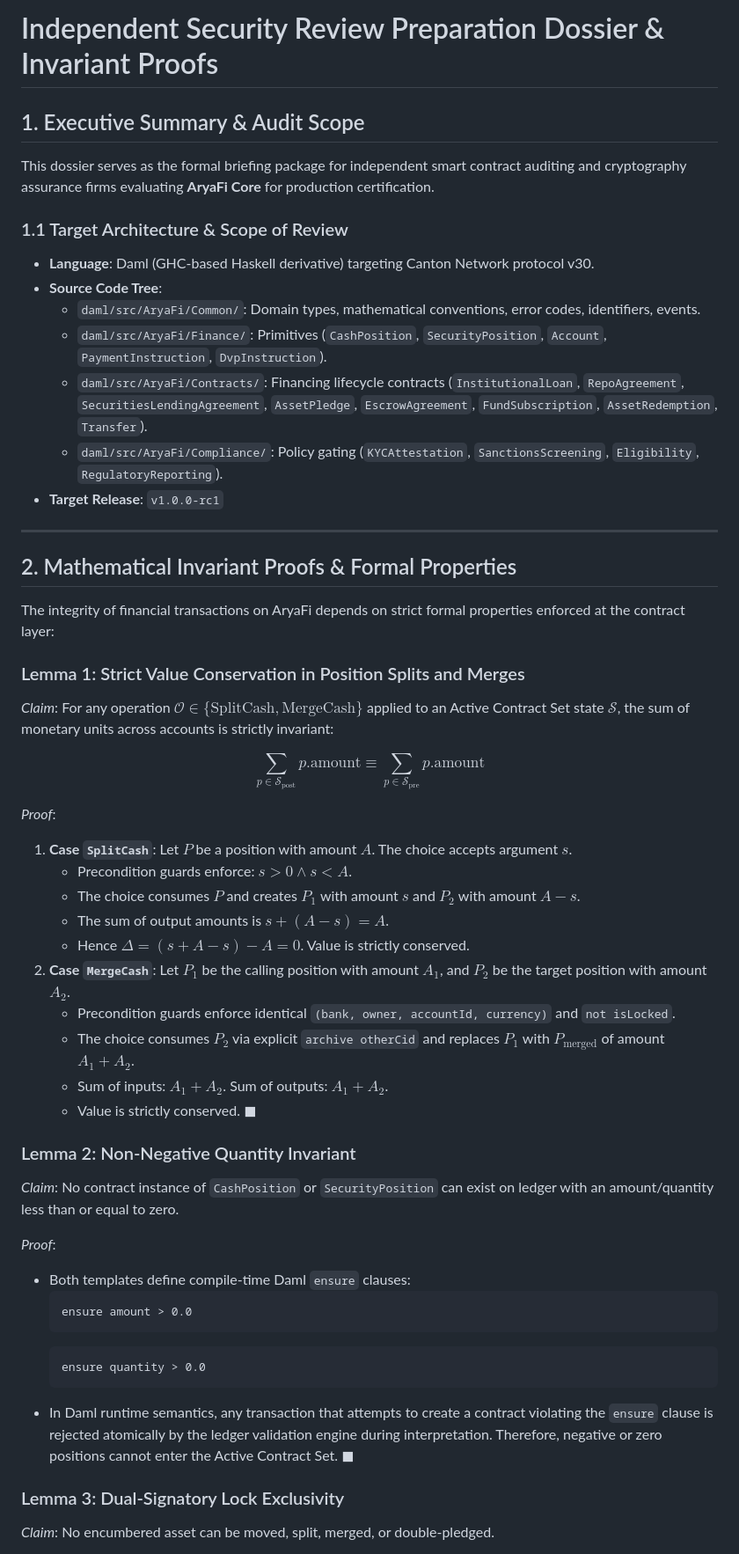
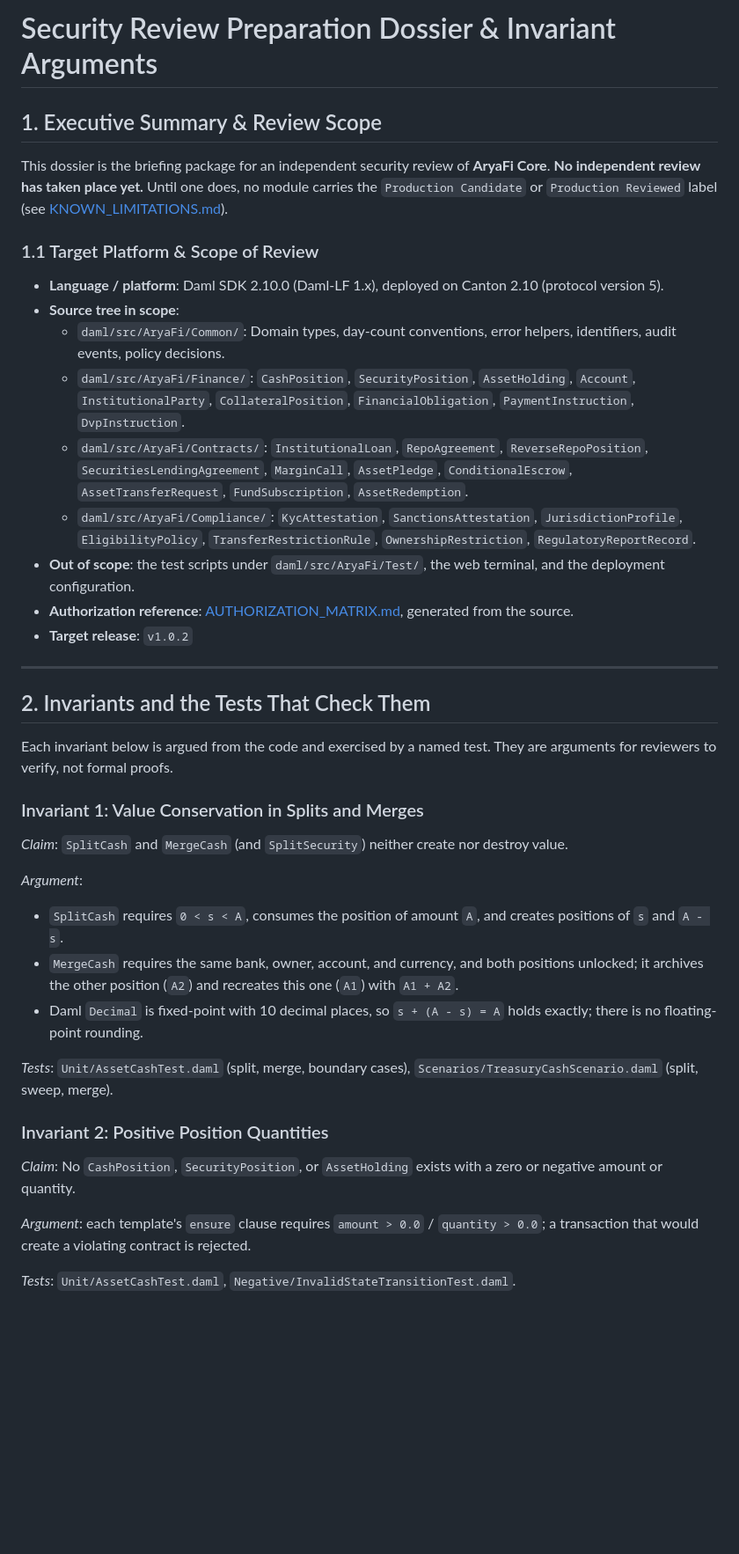
Before and after one commit to Aryaverse/aryafi-core, a Markdown page: docs/security/AUDIT_DOSSIER.md, the part around one of its changes. Shown at 88% size. Drawn GitHub-style; blank space fills up the shorter version.

````diff
--- a/docs/security/AUDIT_DOSSIER.md
+++ b/docs/security/AUDIT_DOSSIER.md
@@ -1,54 +1,40 @@
-# Independent Security Review Preparation Dossier & Invariant Proofs
+# Security Review Preparation Dossier & Invariant Arguments
 
-## 1. Executive Summary & Audit Scope
+## 1. Executive Summary & Review Scope
 
-This dossier serves as the formal briefing package for independent smart contract auditing and cryptography assurance firms evaluating **AryaFi Core** for production certification.
+This dossier is the briefing package for an independent security review of **AryaFi Core**. **No independent review has taken place yet.** Until one does, no module carries the `Production Candidate` or `Production Reviewed` label (see [KNOWN_LIMITATIONS.md](../KNOWN_LIMITATIONS.md)).
 
-### 1.1 Target Architecture & Scope of Review
-- **Language**: Daml (GHC-based Haskell derivative) targeting Canton Network protocol v30.
-- **Source Code Tree**:
-  - `daml/src/AryaFi/Common/`: Domain types, mathematical conventions, error codes, identifiers, events.
-  - `daml/src/AryaFi/Finance/`: Primitives (`CashPosition`, `SecurityPosition`, `Account`, `PaymentInstruction`, `DvpInstruction`).
-  - `daml/src/AryaFi/Contracts/`: Financing lifecycle contracts (`InstitutionalLoan`, `RepoAgreement`, `SecuritiesLendingAgreement`, `AssetPledge`, `EscrowAgreement`, `FundSubscription`, `AssetRedemption`, `Transfer`).
-  - `daml/src/AryaFi/Compliance/`: Policy gating (`KYCAttestation`, `SanctionsScreening`, `Eligibility`, `RegulatoryReporting`).
-- **Target Release**: `v1.0.0-rc1`
+### 1.1 Target Platform & Scope of Review
+- **Language / platform**: Daml SDK 2.10.0 (Daml-LF 1.x), deployed on Canton 2.10 (protocol version 5).
+- **Source tree in scope**:
+  - `daml/src/AryaFi/Common/`: Domain types, day-count conventions, error helpers, identifiers, audit events, policy decisions.
+  - `daml/src/AryaFi/Finance/`: `CashPosition`, `SecurityPosition`, `AssetHolding`, `Account`, `InstitutionalParty`, `CollateralPosition`, `FinancialObligation`, `PaymentInstruction`, `DvpInstruction`.
+  - `daml/src/AryaFi/Contracts/`: `InstitutionalLoan`, `RepoAgreement`, `ReverseRepoPosition`, `SecuritiesLendingAgreement`, `MarginCall`, `AssetPledge`, `ConditionalEscrow`, `AssetTransferRequest`, `FundSubscription`, `AssetRedemption`.
+  - `daml/src/AryaFi/Compliance/`: `KycAttestation`, `SanctionsAttestation`, `JurisdictionProfile`, `EligibilityPolicy`, `TransferRestrictionRule`, `OwnershipRestriction`, `RegulatoryReportRecord`.
+- **Out of scope**: the test scripts under `daml/src/AryaFi/Test/`, the web terminal, and the deployment configuration.
+- **Authorization reference**: [AUTHORIZATION_MATRIX.md](AUTHORIZATION_MATRIX.md), generated from the source.
+- **Target release**: `v1.0.2`
 
 ---
 
-## 2. Mathematical Invariant Proofs & Formal Properties
+## 2. Invariants and the Tests That Check Them
 
-The integrity of financial transactions on AryaFi depends on strict formal properties enforced at the contract layer:
+Each invariant below is argued from the code and exercised by a named test. They are arguments for reviewers to verify, not formal proofs.
 
-### Lemma 1: Strict Value Conservation in Position Splits and Merges
-*Claim*: For any operation $\mathcal{O} \in \{\text{SplitCash}, \text{MergeCash}\}$ applied to an Active Contract Set state $\mathcal{S}$, the sum of monetary units across accounts is strictly invariant:
+### Invariant 1: Value Conservation in Splits and Merges
+*Claim*: `SplitCash` and `MergeCash` (and `SplitSecurity`) neither create nor destroy value.
 
-$$\sum_{p \in \mathcal{S}_{\text{post}}} p.\text{amount} \equiv \sum_{p \in \mathcal{S}_{\text{pre}}} p.\text{amount}$$
+*Argument*:
+- `SplitCash` requires `0 < s < A`, consumes the position of amount `A`, and creates positions of `s` and `A - s`.
+- `MergeCash` requires the same bank, owner, account, and currency, and both positions unlocked; it archives the other position (`A2`) and recreates this one (`A1`) with `A1 + A2`.
+- Daml `Decimal` is fixed-point with 10 decimal places, so `s + (A - s) = A` holds exactly; there is no floating-point rounding.
 
-*Proof*:
-1. **Case `SplitCash`**: Let $P$ be a position with amount $A$. The choice accepts argument $s$.
-   - Precondition guards enforce: $s > 0 \land s < A$.
-   - The choice consumes $P$ and creates $P_1$ with amount $s$ and $P_2$ with amount $A - s$.
-   - The sum of output amounts is $s + (A - s) = A$.
-   - Hence $\Delta = (s + A - s) - A = 0$. Value is strictly conserved.
-2. **Case `MergeCash`**: Let $P_1$ be the calling position with amount $A_1$, and $P_2$ be the target position with amount $A_2$.
-   - Precondition guards enforce identical `(bank, owner, accountId, currency)` and `not isLocked`.
-   - The choice consumes $P_2$ via explicit `archive otherCid` and replaces $P_1$ with $P_{\text{merged}}$ of amount $A_1 + A_2$.
-   - Sum of inputs: $A_1 + A_2$. Sum of outputs: $A_1 + A_2$.
-   - Value is strictly conserved. $\blacksquare$
+*Tests*: `Unit/AssetCashTest.daml` (split, merge, boundary cases), `Scenarios/TreasuryCashScenario.daml` (split, sweep, merge).
 
-### Lemma 2: Non-Negative Quantity Invariant
-*Claim*: No contract instance of `CashPosition` or `SecurityPosition` can exist on ledger with an amount/quantity less than or equal to zero.
+### Invariant 2: Positive Position Quantities
+*Claim*: No `CashPosition`, `SecurityPosition`, or `AssetHolding` exists with a zero or negative amount or quantity.
 
-*Proof*:
-- Both templates define compile-time Daml `ensure` clauses:
-  ```daml
-  ensure amount > 0.0
-  ```
-  ```daml
-  ensure quantity > 0.0
-  ```
-- In Daml runtime semantics, any transaction that attempts to create a contract violating the `ensure` clause is rejected atomically by the ledger validation engine during interpretation. Therefore, negative or zero positions cannot enter the Active Contract Set. $\blacksquare$
+*Argument*: each template's `ensure` clause requires `amount > 0.0` / `quantity > 0.0`; a transaction that would create a violating contract is rejected.
 
-### Lemma 3: Dual-Signatory Lock Exclusivity
-*Claim*: No encumbered asset can be moved, split, merged, or double-pledged.
+*Tests*: `Unit/AssetCashTest.daml`, `Negative/InvalidStateTransitionTest.daml`.
 
````
Also changed, not shown: other parts of docs/security/AUDIT_DOSSIER.md (+70 -44 lines), docs/security/THREAT_MODEL.md (+12 -8 lines).
